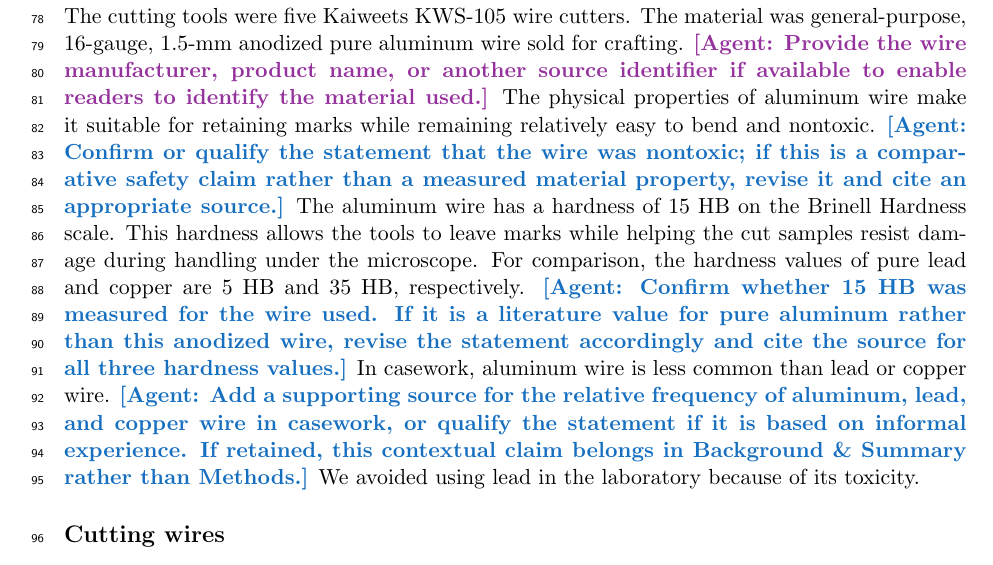
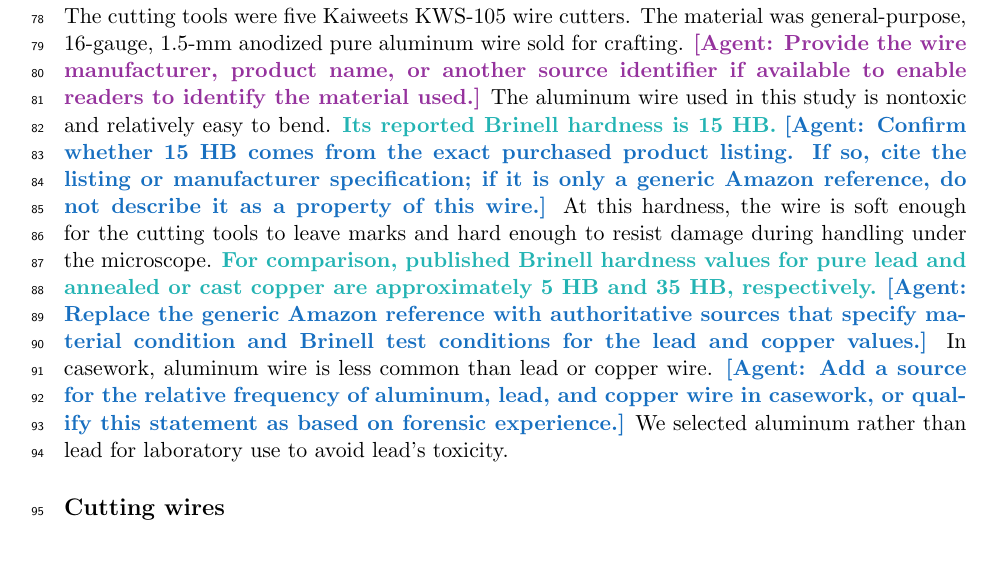
Before and after one commit to heike/Wirecuts---data-descriptor, a LaTeX paper (ch2_main.tex): part of page 3 of 17, cut so that both start at the same text. Compiled offline with pdfLaTeX.

Commit message:
Cite more?

```diff
--- a/ch2_main.tex
+++ b/ch2_main.tex
@@ -203,20 +203,19 @@ The cutting tools were five Kaiweets KWS-105 wire cutters. The material
 was general-purpose, 16-gauge, 1.5-mm anodized pure aluminum wire sold
 for crafting.
 \agentformat{Provide the wire manufacturer, product name, or another source identifier if available to enable readers to identify the material used.}
-The physical properties of aluminum wire make it suitable for retaining
-marks while remaining relatively easy to bend and nontoxic.
-\agentreview{Confirm or qualify the statement that the wire was nontoxic; if this is a comparative safety claim rather than a measured material property, revise it and cite an appropriate source.}
-The aluminum wire has a hardness of 15 HB on the Brinell Hardness scale.
-This hardness allows the tools to leave marks while helping the cut
-samples resist damage during handling under the microscope. For
-comparison, the hardness values of pure lead and copper are 5 HB and 35
-HB, respectively.
-\agentreview{Confirm whether 15 HB was measured for the wire used.
-If it is a literature value for pure aluminum rather than this anodized wire, revise the statement accordingly and cite the source for all three hardness values.}
+The aluminum wire used in this study is nontoxic and relatively easy to
+bend. \agentrevision{Its reported Brinell hardness is 15 HB.}
+\agentreview{Confirm whether 15 HB comes from the exact purchased product listing.
+If so, cite the listing or manufacturer specification; if it is only a generic Amazon reference, do not describe it as a property of this wire.}
+At this hardness, the wire is soft enough for the cutting tools to leave
+marks and hard enough to resist damage during handling under the
+microscope.
+\agentrevision{For comparison, published Brinell hardness values for pure lead and annealed or cast copper are approximately 5 HB and 35 HB, respectively.}
+\agentreview{Replace the generic Amazon reference with authoritative sources that specify material condition and Brinell test conditions for the lead and copper values.}
 In casework, aluminum wire is less common than lead or copper wire.
-\agentreview{Add a supporting source for the relative frequency of aluminum, lead, and copper wire in casework, or qualify the statement if it is based on informal experience.
-If retained, this contextual claim belongs in Background \& Summary rather than Methods.}
-We avoided using lead in the laboratory because of its toxicity.
+\agentreview{Add a source for the relative frequency of aluminum, lead, and copper wire in casework, or qualify this statement as based on forensic experience.}
+We selected aluminum rather than lead for laboratory use to avoid lead's
+toxicity.
 
 \subsection*{Cutting wires}\label{sec-cutting-wires}
 \addcontentsline{toc}{subsection}{Cutting wires}
```
Also changed, not shown: 2 other files.
